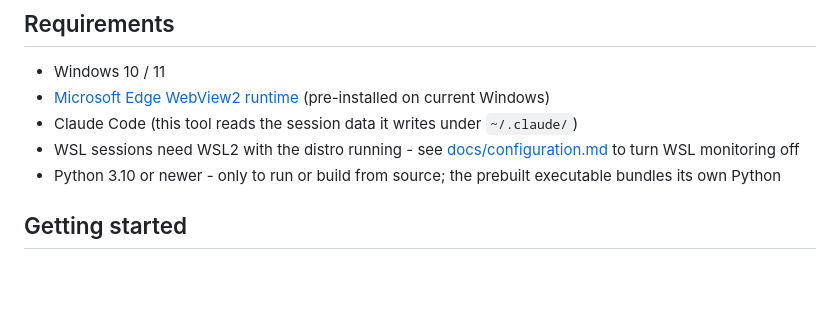
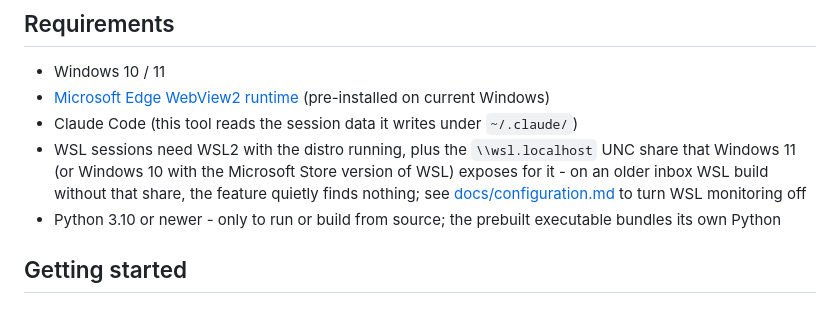
Before and after one commit to jens-duttke/agent-monitor-for-claude, a Markdown page: README.md, the part around the change. GitHub-like rendering; blank space fills up the shorter version.

Commit message:
docs: name the Windows editions the UNC share needs
WSL-session monitoring depends on the \wsl.localhost UNC share, which
only current WSL builds expose - Windows 11, or Windows 10 with the
Microsoft Store version of WSL. On an older inbox WSL build without
that share, the feature does not error; it quietly discovers no WSL
sessions. Name that in the README requirements list rather than
leaving "WSL2 with the distro running" as the only stated condition.

Co-Authored-By: Claude Fable 5 <noreply@anthropic.com>

```diff
--- a/README.md
+++ b/README.md
@@ -40,7 +40,7 @@ If you run many Claude Code agents across several projects, you cannot tell from
 - Windows 10 / 11
 - [Microsoft Edge WebView2 runtime](https://developer.microsoft.com/microsoft-edge/webview2/) (pre-installed on current Windows)
 - Claude Code (this tool reads the session data it writes under `~/.claude/`)
-- WSL sessions need WSL2 with the distro running - see [docs/configuration.md](docs/configuration.md) to turn WSL monitoring off
+- WSL sessions need WSL2 with the distro running, plus the `\\wsl.localhost` UNC share that Windows 11 (or Windows 10 with the Microsoft Store version of WSL) exposes for it - on an older inbox WSL build without that share, the feature quietly finds nothing; see [docs/configuration.md](docs/configuration.md) to turn WSL monitoring off
 - Python 3.10 or newer - only to run or build from source; the prebuilt executable bundles its own Python
 
 ## Getting started
```
